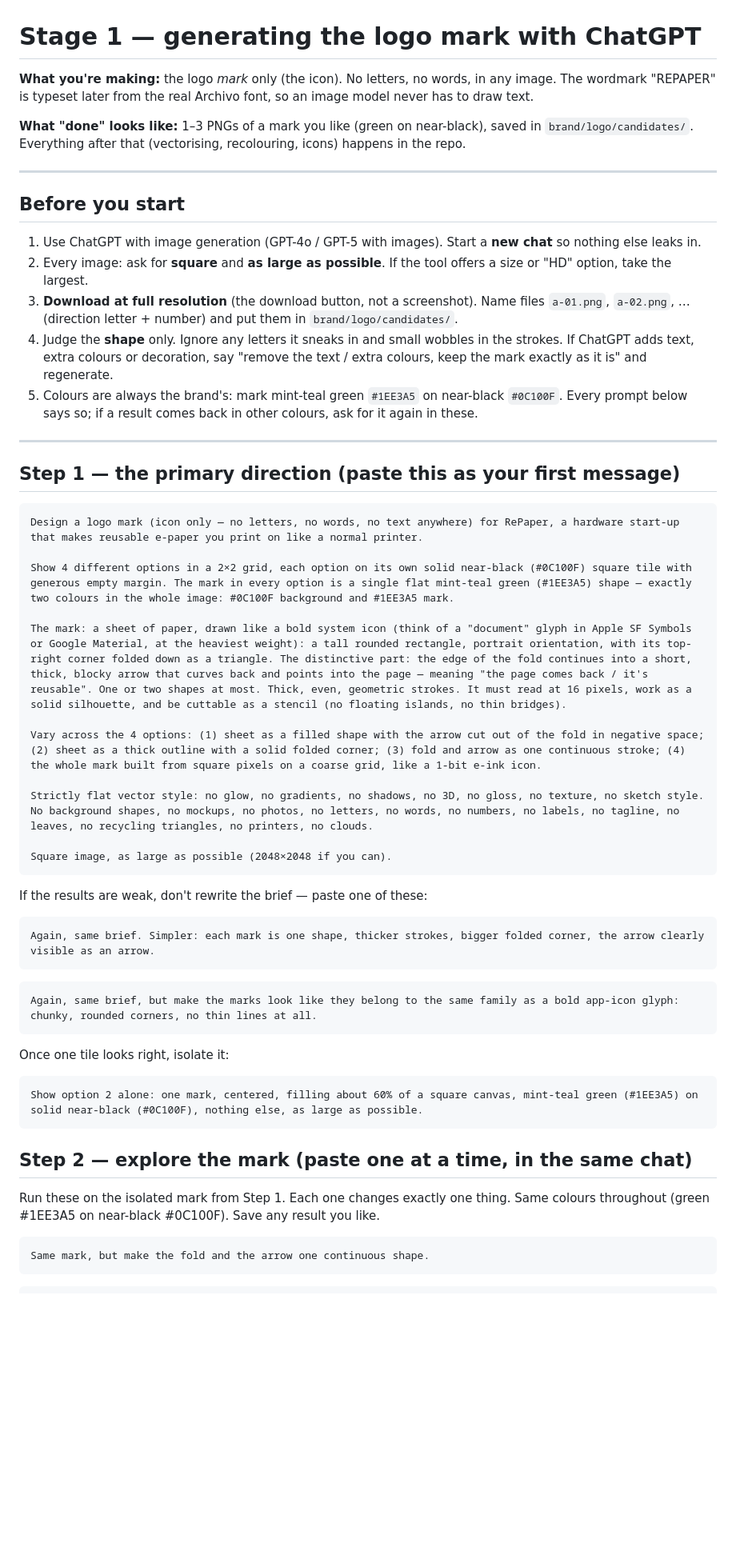
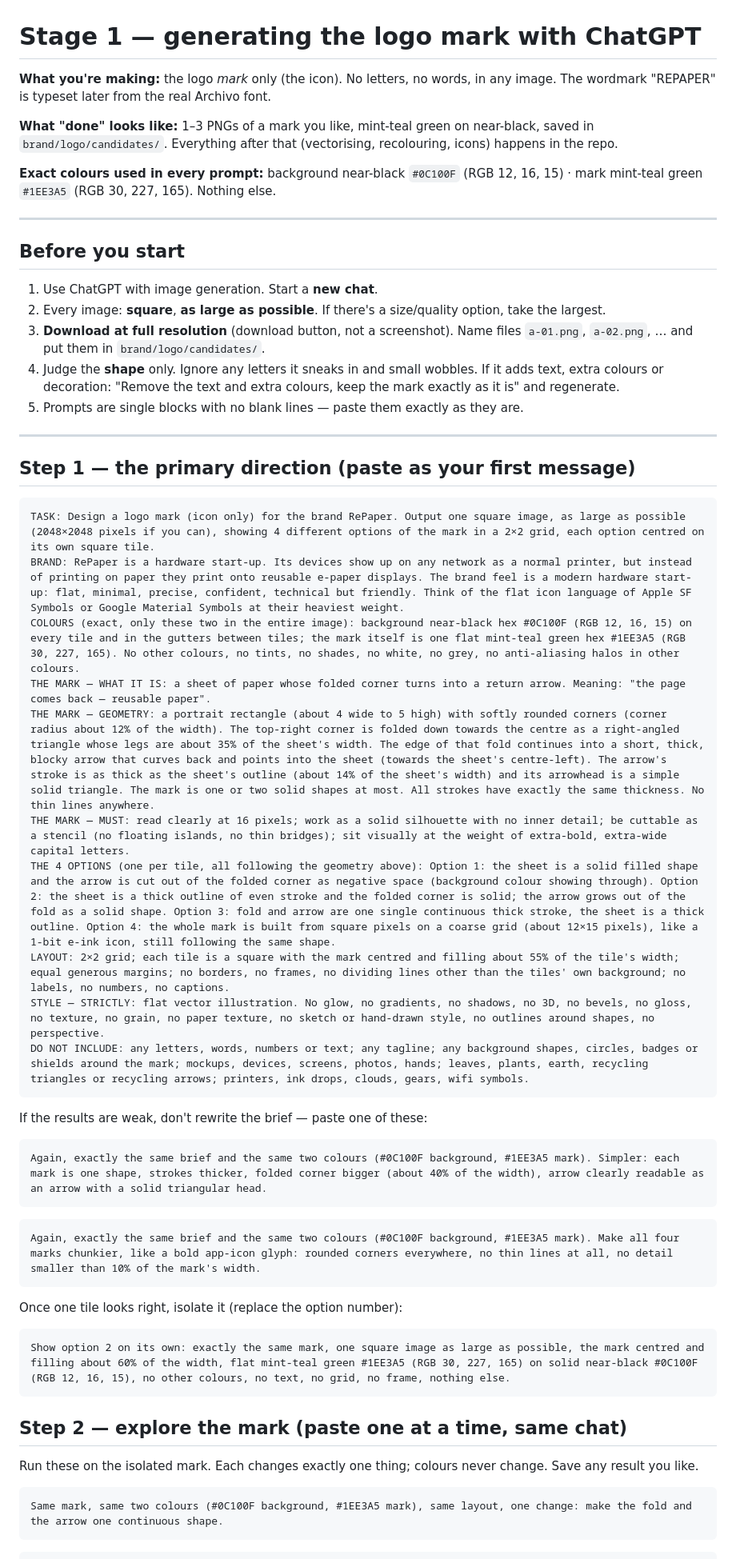
Before and after one commit to rouvenfalkewitz/repaper, a Markdown page: brand/logo/prompt-logo.md, the part around one of its changes. Shown at 80% size. Drawn GitHub-style; blank space fills up the shorter version.

Commit message:
Logo prompt: exact colours with RGB in every prompt, dense single-block prompts, detailed geometry
Co-Authored-By: Claude Fable 5 <noreply@anthropic.com>
Claude-Session: https://claude.ai/code/session_01D6if38kCApc7n9Qnz9qarc

````diff
--- a/brand/logo/prompt-logo.md
+++ b/brand/logo/prompt-logo.md
@@ -1,59 +1,60 @@
 # Stage 1 — generating the logo mark with ChatGPT
 
-**What you're making:** the logo *mark* only (the icon). No letters, no words, in any image. The wordmark "REPAPER" is typeset later from the real Archivo font, so an image model never has to draw text.
+**What you're making:** the logo *mark* only (the icon). No letters, no words, in any image. The wordmark "REPAPER" is typeset later from the real Archivo font.
 
-**What "done" looks like:** 1–3 PNGs of a mark you like (green on near-black), saved in `brand/logo/candidates/`. Everything after that (vectorising, recolouring, icons) happens in the repo.
+**What "done" looks like:** 1–3 PNGs of a mark you like, mint-teal green on near-black, saved in `brand/logo/candidates/`. Everything after that (vectorising, recolouring, icons) happens in the repo.
+
+**Exact colours used in every prompt:** background near-black `#0C100F` (RGB 12, 16, 15) · mark mint-teal green `#1EE3A5` (RGB 30, 227, 165). Nothing else.
 
 ---
 
 ## Before you start
 
-1. Use ChatGPT with image generation (GPT-4o / GPT-5 with images). Start a **new chat** so nothing else leaks in.
-2. Every image: ask for **square** and **as large as possible**. If the tool offers a size or "HD" option, take the largest.
-3. **Download at full resolution** (the download button, not a screenshot). Name files `a-01.png`, `a-02.png`, … (direction letter + number) and put them in `brand/logo/candidates/`.
-4. Judge the **shape** only. Ignore any letters it sneaks in and small wobbles in the strokes. If ChatGPT adds text, extra colours or decoration, say "remove the text / extra colours, keep the mark exactly as it is" and regenerate.
-5. Colours are always the brand's: mark mint-teal green `#1EE3A5` on near-black `#0C100F`. Every prompt below says so; if a result comes back in other colours, ask for it again in these.
+1. Use ChatGPT with image generation. Start a **new chat**.
+2. Every image: **square**, **as large as possible**. If there's a size/quality option, take the largest.
+3. **Download at full resolution** (download button, not a screenshot). Name files `a-01.png`, `a-02.png`, … and put them in `brand/logo/candidates/`.
+4. Judge the **shape** only. Ignore any letters it sneaks in and small wobbles. If it adds text, extra colours or decoration: "Remove the text and extra colours, keep the mark exactly as it is" and regenerate.
+5. Prompts are single blocks with no blank lines — paste them exactly as they are.
 
 ---
 
-## Step 1 — the primary direction (paste this as your first message)
+## Step 1 — the primary direction (paste as your first message)
 
 ```
-Design a logo mark (icon only — no letters, no words, no text anywhere) for RePaper, a hardware start-up that makes reusable e-paper you print on like a normal printer.
-
-Show 4 different options in a 2×2 grid, each option on its own solid near-black (#0C100F) square tile with generous empty margin. The mark in every option is a single flat mint-teal green (#1EE3A5) shape — exactly two colours in the whole image: #0C100F background and #1EE3A5 mark.
-
-The mark: a sheet of paper, drawn like a bold system icon (think of a "document" glyph in Apple SF Symbols or Google Material, at the heaviest weight): a tall rounded rectangle, portrait orientation, with its top-right corner folded down as a triangle. The distinctive part: the edge of the fold continues into a short, thick, blocky arrow that curves back and points into the page — meaning "the page comes back / it's reusable". One or two shapes at most. Thick, even, geometric strokes. It must read at 16 pixels, work as a solid silhouette, and be cuttable as a stencil (no floating islands, no thin bridges).
-
-Vary across the 4 options: (1) sheet as a filled shape with the arrow cut out of the fold in negative space; (2) sheet as a thick outline with a solid folded corner; (3) fold and arrow as one continuous stroke; (4) the whole mark built from square pixels on a coarse grid, like a 1-bit e-ink icon.
-
-Strictly flat vector style: no glow, no gradients, no shadows, no 3D, no gloss, no texture, no sketch style. No background shapes, no mockups, no photos, no letters, no words, no numbers, no labels, no tagline, no leaves, no recycling triangles, no printers, no clouds.
-
-Square image, as large as possible (2048×2048 if you can).
+TASK: Design a logo mark (icon only) for the brand RePaper. Output one square image, as large as possible (2048×2048 pixels if you can), showing 4 different options of the mark in a 2×2 grid, each option centred on its own square tile.
+BRAND: RePaper is a hardware start-up. Its devices show up on any network as a normal printer, but instead of printing on paper they print onto reusable e-paper displays. The brand feel is a modern hardware start-up: flat, minimal, precise, confident, technical but friendly. Think of the flat icon language of Apple SF Symbols or Google Material Symbols at their heaviest weight.
+COLOURS (exact, only these two in the entire image): background near-black hex #0C100F (RGB 12, 16, 15) on every tile and in the gutters between tiles; the mark itself is one flat mint-teal green hex #1EE3A5 (RGB 30, 227, 165). No other colours, no tints, no shades, no white, no grey, no anti-aliasing halos in other colours.
+THE MARK — WHAT IT IS: a sheet of paper whose folded corner turns into a return arrow. Meaning: "the page comes back — reusable paper".
+THE MARK — GEOMETRY: a portrait rectangle (about 4 wide to 5 high) with softly rounded corners (corner radius about 12% of the width). The top-right corner is folded down towards the centre as a right-angled triangle whose legs are about 35% of the sheet's width. The edge of that fold continues into a short, thick, blocky arrow that curves back and points into the sheet (towards the sheet's centre-left). The arrow's stroke is as thick as the sheet's outline (about 14% of the sheet's width) and its arrowhead is a simple solid triangle. The mark is one or two solid shapes at most. All strokes have exactly the same thickness. No thin lines anywhere.
+THE MARK — MUST: read clearly at 16 pixels; work as a solid silhouette with no inner detail; be cuttable as a stencil (no floating islands, no thin bridges); sit visually at the weight of extra-bold, extra-wide capital letters.
+THE 4 OPTIONS (one per tile, all following the geometry above): Option 1: the sheet is a solid filled shape and the arrow is cut out of the folded corner as negative space (background colour showing through). Option 2: the sheet is a thick outline of even stroke and the folded corner is solid; the arrow grows out of the fold as a solid shape. Option 3: fold and arrow are one single continuous thick stroke, the sheet is a thick outline. Option 4: the whole mark is built from square pixels on a coarse grid (about 12×15 pixels), like a 1-bit e-ink icon, still following the same shape.
+LAYOUT: 2×2 grid; each tile is a square with the mark centred and filling about 55% of the tile's width; equal generous margins; no borders, no frames, no dividing lines other than the tiles' own background; no labels, no numbers, no captions.
+STYLE — STRICTLY: flat vector illustration. No glow, no gradients, no shadows, no 3D, no bevels, no gloss, no texture, no grain, no paper texture, no sketch or hand-drawn style, no outlines around shapes, no perspective.
+DO NOT INCLUDE: any letters, words, numbers or text; any tagline; any background shapes, circles, badges or shields around the mark; mockups, devices, screens, photos, hands; leaves, plants, earth, recycling triangles or recycling arrows; printers, ink drops, clouds, gears, wifi symbols.
 ```
 
 If the results are weak, don't rewrite the brief — paste one of these:
 
 ```
-Again, same brief. Simpler: each mark is one shape, thicker strokes, bigger folded corner, the arrow clearly visible as an arrow.
+Again, exactly the same brief and the same two colours (#0C100F background, #1EE3A5 mark). Simpler: each mark is one shape, strokes thicker, folded corner bigger (about 40% of the width), arrow clearly readable as an arrow with a solid triangular head.
 ```
 
 ```
-Again, same brief, but make the marks look like they belong to the same family as a bold app-icon glyph: chunky, rounded corners, no thin lines at all.
+Again, exactly the same brief and the same two colours (#0C100F background, #1EE3A5 mark). Make all four marks chunkier, like a bold app-icon glyph: rounded corners everywhere, no thin lines at all, no detail smaller than 10% of the mark's width.
 ```
 
-Once one tile looks right, isolate it:
+Once one tile looks right, isolate it (replace the option number):
 
 ```
-Show option 2 alone: one mark, centered, filling about 60% of a square canvas, mint-teal green (#1EE3A5) on solid near-black (#0C100F), nothing else, as large as possible.
+Show option 2 on its own: exactly the same mark, one square image as large as possible, the mark centred and filling about 60% of the width, flat mint-teal green #1EE3A5 (RGB 30, 227, 165) on solid near-black #0C100F (RGB 12, 16, 15), no other colours, no text, no grid, no frame, nothing else.
 ```
 
-## Step 2 — explore the mark (paste one at a time, in the same chat)
+## Step 2 — explore the mark (paste one at a time, same chat)
 
-Run these on the isolated mark from Step 1. Each one changes exactly one thing. Same colours throughout (green #1EE3A5 on near-black #0C100F). Save any result you like.
+Run these on the isolated mark. Each changes exactly one thing; colours never change. Save any result you like.
 
 ```
-Same mark, but make the fold and the arrow one continuous shape.
+Same mark, same two colours (#0C100F background, #1EE3A5 mark), same layout, one change: make the fold and the arrow one continuous shape.
 ```
 
 ```
````
Also changed, not shown: other parts of brand/logo/prompt-logo.md (+15 -18 lines).
